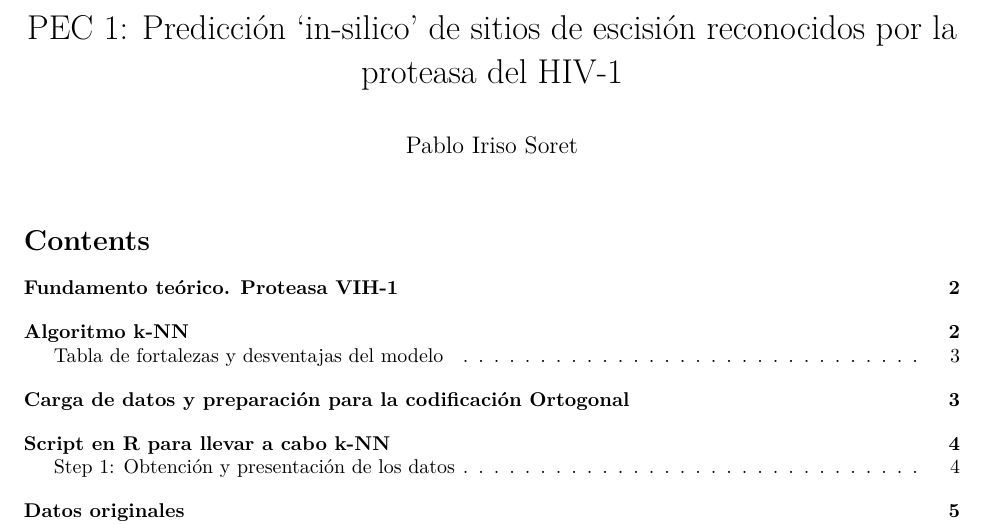
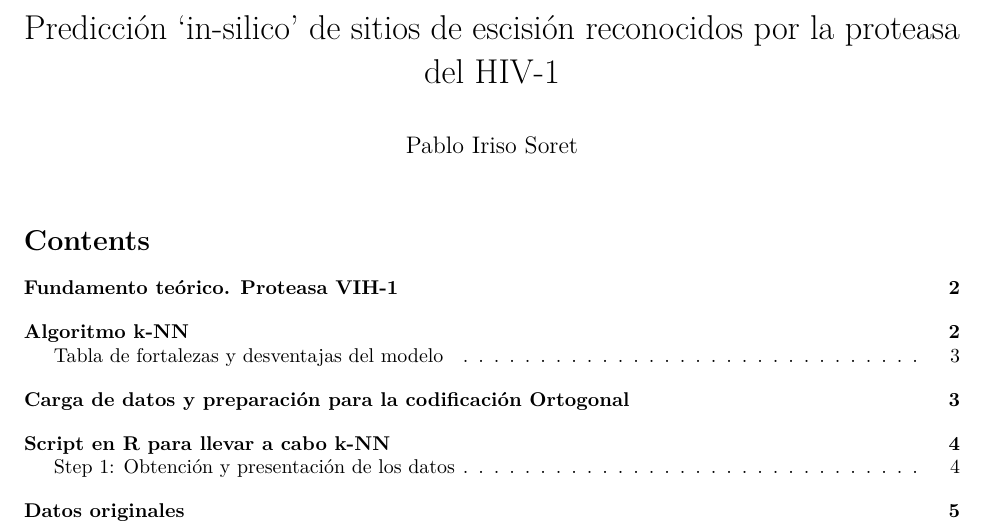
Before and after one commit to PabloIriso/useful_scripts, an R Markdown document (HIV1_prediction.rmd): part of page 1 of 18, cut so that both start at the same text. Rendered offline with R 4.5, knitr and Pandoc, then LaTeX, with nearby package versions; some code elsewhere in the file could not run offline; a font, style sheet, LaTeX package, included part or bibliography that could not be used is replaced or left out.

Commit message:
Update and rename PEC1_Pablo_Iriso.rmd to HIV1_prediction.rmd

```diff
--- a/PEC1_Pablo_Iriso.rmd
+++ b/HIV1_prediction.rmd
@@ -1,5 +1,5 @@
 ---
-title: "PEC 1: Predicción ‘in-silico’ de sitios de escisión reconocidos por la proteasa del HIV-1"
+title: "Predicción ‘in-silico’ de sitios de escisión reconocidos por la proteasa del HIV-1"
 author: "Pablo Iriso Soret"
 date: ""
 output:
```
